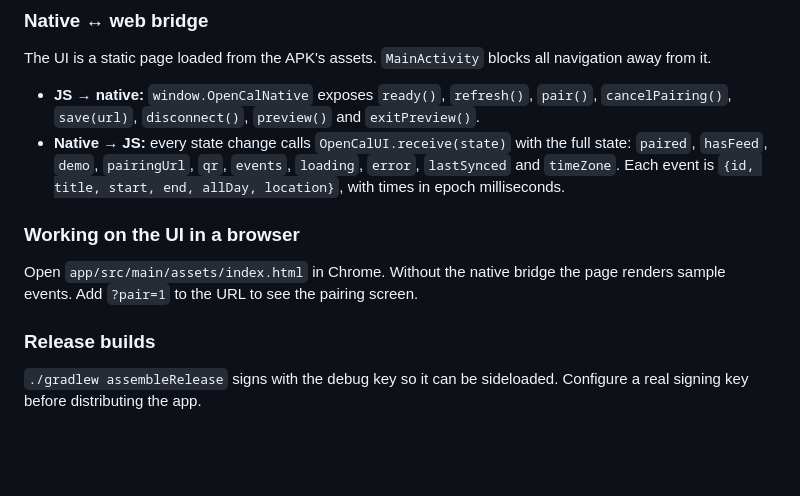
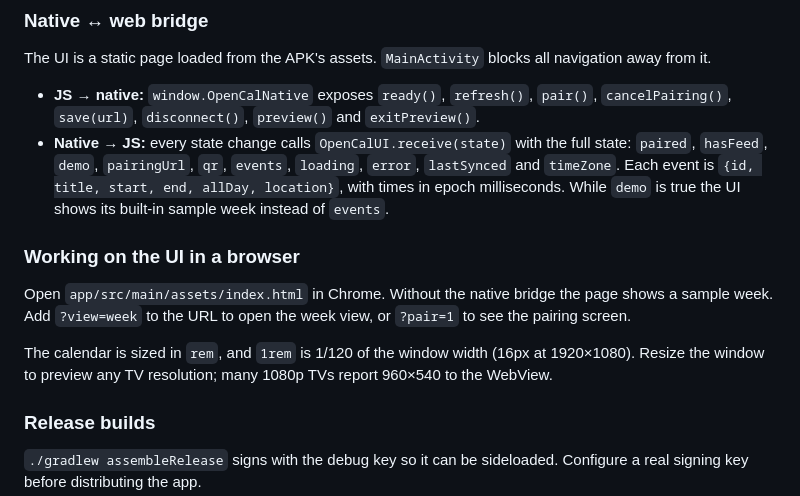
Before and after one commit to juansebsol/open-cal, a Markdown page: README.md, the part around one of its changes. Rendered like a GitHub page; blank space fills up the shorter version.

```diff
--- a/README.md
+++ b/README.md
@@ -99,11 +104,13 @@ The only third-party dependency is ZXing Core, which draws the QR code.
 The UI is a static page loaded from the APK's assets. `MainActivity` blocks all navigation away from it.
 
 - **JS → native:** `window.OpenCalNative` exposes `ready()`, `refresh()`, `pair()`, `cancelPairing()`, `save(url)`, `disconnect()`, `preview()` and `exitPreview()`.
-- **Native → JS:** every state change calls `OpenCalUI.receive(state)` with the full state: `paired`, `hasFeed`, `demo`, `pairingUrl`, `qr`, `events`, `loading`, `error`, `lastSynced` and `timeZone`. Each event is `{id, title, start, end, allDay, location}`, with times in epoch milliseconds.
+- **Native → JS:** every state change calls `OpenCalUI.receive(state)` with the full state: `paired`, `hasFeed`, `demo`, `pairingUrl`, `qr`, `events`, `loading`, `error`, `lastSynced` and `timeZone`. Each event is `{id, title, start, end, allDay, location}`, with times in epoch milliseconds. While `demo` is true the UI shows its built-in sample week instead of `events`.
 
 ### Working on the UI in a browser
 
-Open `app/src/main/assets/index.html` in Chrome. Without the native bridge the page renders sample events. Add `?pair=1` to the URL to see the pairing screen.
+Open `app/src/main/assets/index.html` in Chrome. Without the native bridge the page shows a sample week. Add `?view=week` to the URL to open the week view, or `?pair=1` to see the pairing screen.
+
+The calendar is sized in `rem`, and `1rem` is 1/120 of the window width (16px at 1920×1080). Resize the window to preview any TV resolution; many 1080p TVs report 960×540 to the WebView.
 
 ### Release builds
 
```
Also changed, not shown: other parts of README.md (+9 -4 lines), docs/screenshots/day-view.png (added), docs/screenshots/week-view.png (added), 3 other files.
